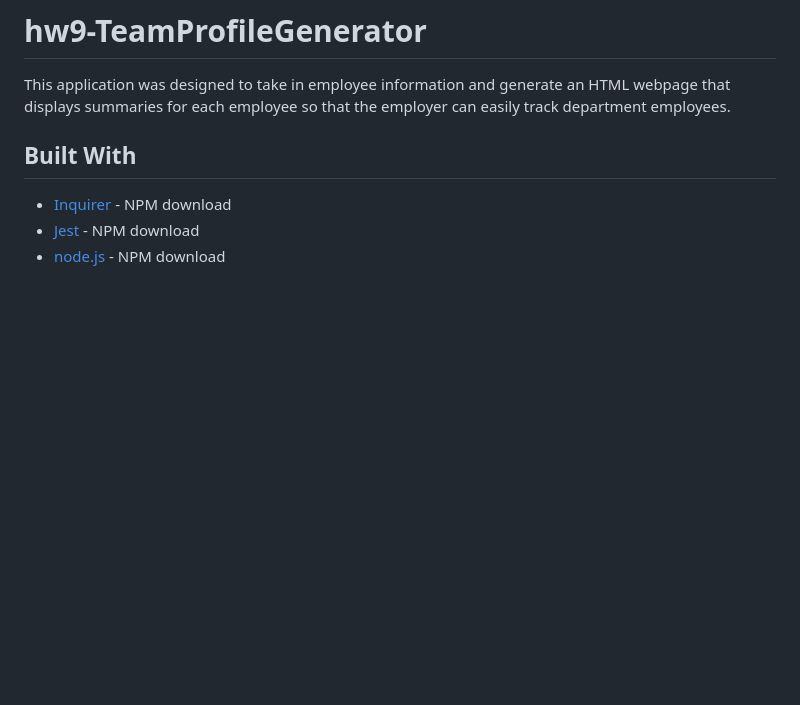
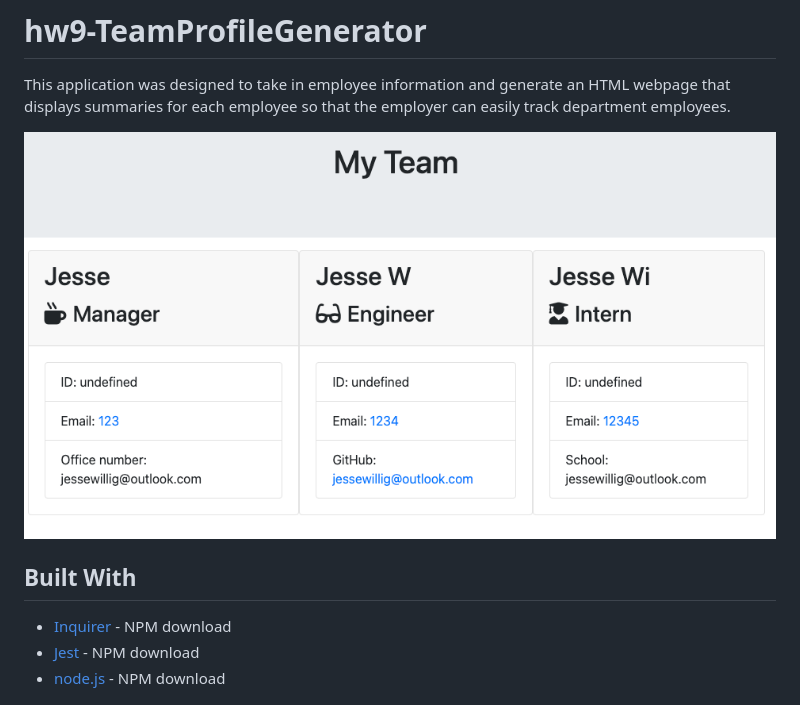
Before and after one commit to jessewillig/hw8-TeamProfileGenerator, a Markdown page: README.md, the part around the change. GitHub-like rendering; pictures changed too: assets/teamProfileApp.png (added); blank space fills up the shorter version.

```diff
--- a/README.md
+++ b/README.md
@@ -1,6 +1,8 @@
 # hw9-TeamProfileGenerator
 
 This application was designed to take in employee information and generate an HTML webpage that displays summaries for each employee so that the employer can easily track department employees.
+
+![TeamProfileGenerator](./assets/teamProfileApp.png)
 
 ## Built With
 
```
Also changed, not shown: 1 other file.
